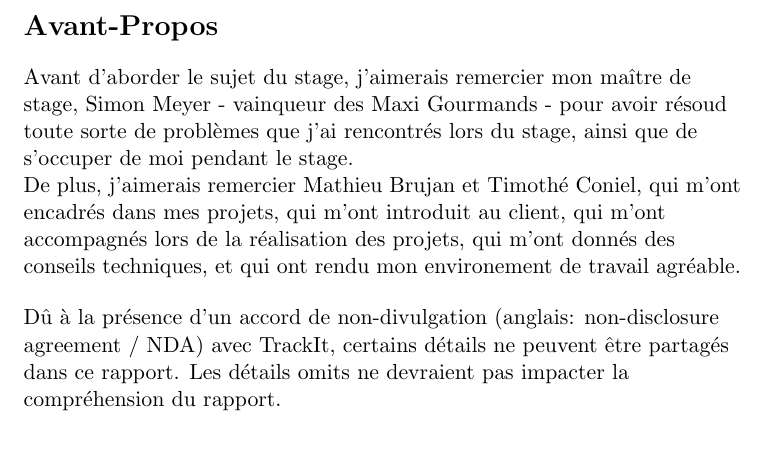
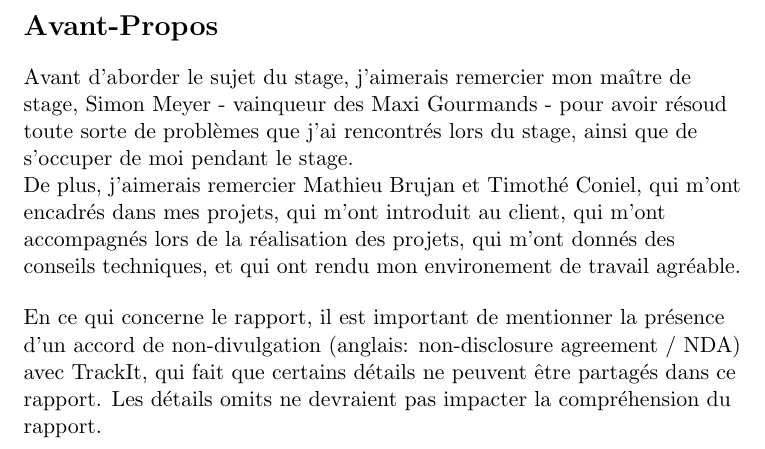
Before and after one commit to Bard-Gaming/epitech-second-year-internship-report, a LaTeX document (src/internship_report.tex, which reads src/foreword.tex): part of page 2 of 4, cut so that both start at the same text. Compiled offline with pdfLaTeX.

Commit message:
feat(foreword): update forword to not be as abrupt in its transition

```diff
--- a/src/foreword.tex
+++ b/src/foreword.tex
@@ -24,9 +24,10 @@
 \end{flushleft}
 
 \begin{flushleft}
-  Dû à la présence d'un accord de non-divulgation
+  En ce qui concerne le rapport, il est important de
+  mentionner la présence d'un accord de non-divulgation
   (anglais: non-disclosure agreement / NDA) avec TrackIt,
-  certains détails ne peuvent être partagés dans ce rapport.
-  Les détails omits ne devraient pas impacter la compréhension
-  du rapport.
+  qui fait que certains détails ne peuvent être partagés
+  dans ce rapport. Les détails omits ne devraient pas
+  impacter la compréhension du rapport.
 \end{flushleft}
```
